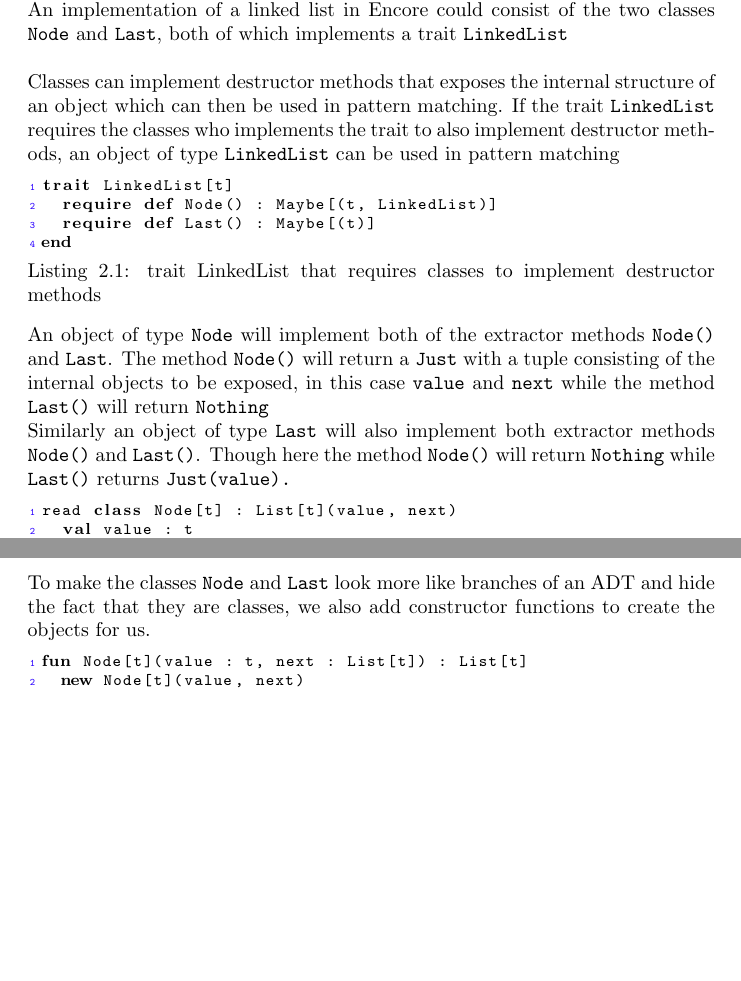
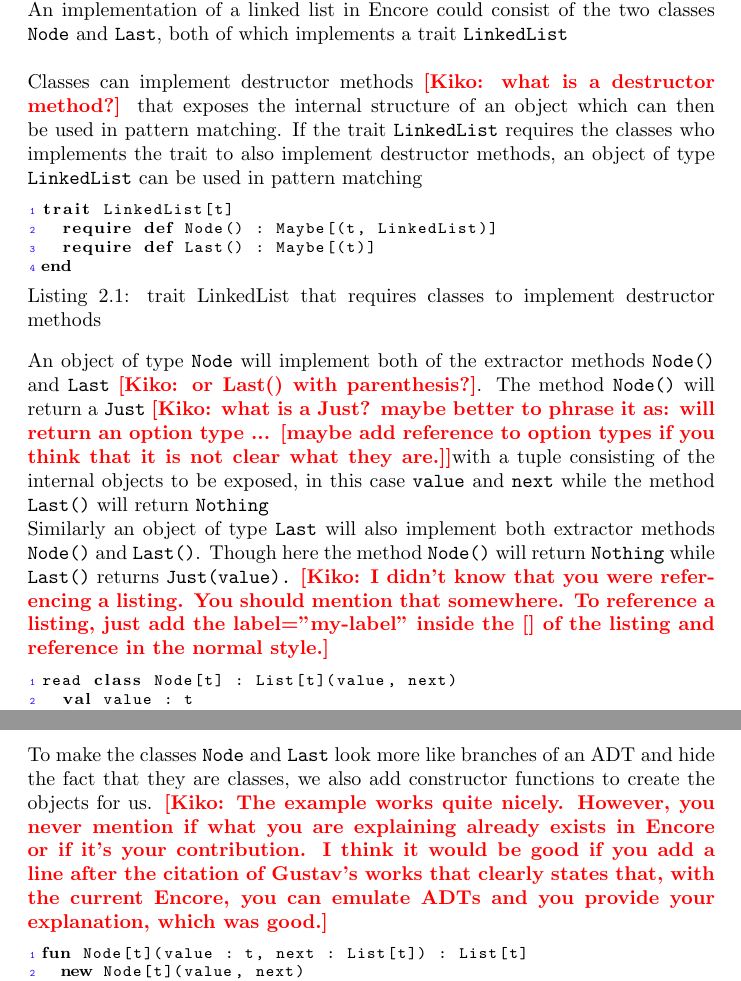
Before and after one commit to MicaelLoberg/thesis, a LaTeX thesis (main.tex): two parts of pages 10 and 11 of 22, joined at a grey line, cut so that both start at the same text, the shorter picture padded with empty space. Compiled offline with pdfLaTeX.

Commit message:
comments on chapter 2

```diff
--- a/main.tex
+++ b/main.tex
@@ -295,7 +295,7 @@ data List = Nil
 \subsection{Encoding scheme}
 \par{\noindent In Encore it is possible to emulate the behaviour of ADTs using a scheme of traits and classes.}\cite{gustavL}%TODO: add reference to Gustav Lundins paper
 \par{\noindent An implementation of a linked list in Encore could consist of the two classes \texttt{Node} and \texttt{Last}, both of which implements a trait \texttt{LinkedList}\\}
-\par{\noindent Classes can implement destructor methods that exposes the internal structure of an object which can then be used in pattern matching. If the trait \texttt{LinkedList} requires the classes who implements the trait to also implement destructor methods, an object of type \texttt{LinkedList} can be used in pattern matching}
+\par{\noindent Classes can implement destructor methods \KIKO{what is a destructor method?} that exposes the internal structure of an object which can then be used in pattern matching. If the trait \texttt{LinkedList} requires the classes who implements the trait to also implement destructor methods, an object of type \texttt{LinkedList} can be used in pattern matching}
 
 \begin{lstlisting}[language=encore,caption={trait LinkedList that requires classes to implement destructor methods}]
 trait LinkedList[t]
@@ -303,9 +303,13 @@ trait LinkedList[t]
   require def Last() : Maybe[(t)]
 end
 \end{lstlisting}
-\par{\noindent An object of type \texttt{Node} will implement both of the extractor methods \texttt{Node()} and \texttt{Last}. The method \texttt{Node()} will return a \texttt{Just} with a tuple consisting of the internal objects to be exposed, in this case \texttt{value} and \texttt{next} while the method \texttt{Last()} will return \texttt{Nothing}}
+\par{\noindent An object of type \texttt{Node} will implement both of the extractor methods \texttt{Node()} and \texttt{Last} \KIKO{or Last() with parenthesis?}. The method \texttt{Node()} will return a \texttt{Just} \KIKO{what is a Just? maybe better to phrase it as: will return an option type ... [maybe add reference to option types if you think that it is not clear what they are.]}with a tuple consisting of the internal objects to be exposed, in this case \texttt{value} and \texttt{next} while the method \texttt{Last()} will return \texttt{Nothing}}
 
 \par{\noindent Similarly an object of type \texttt{Last} will also implement both extractor methods \texttt{Node()} and \texttt{Last()}. Though here the method \texttt{Node()} will return \texttt{Nothing} while \texttt{Last()} returns \texttt{Just(value).}}
+\KIKO{I didn't know that you were referencing a listing. You should mention that somewhere.
+  To reference a listing, just add the label="my-label" inside the [] of the listing and reference
+  in the normal style.}
+
 
 
 \begin{lstlisting}[language=encore,caption={Implementation of Node and Last classes}]
@@ -345,6 +349,8 @@ end
 \end{lstlisting}
 
 \par{\noindent To make the classes \texttt{Node} and \texttt{Last} look more like branches of an ADT and hide the fact that they are classes, we also add constructor functions to create the objects for us.}
+\KIKO{The example works quite nicely. However, you never mention if what you are explaining already exists in Encore or if it's your contribution. I think it would be good if you add a line after the citation of Gustav's works that clearly states that, with the current Encore, you can emulate ADTs and you provide your explanation, which was good.}
+
 
 \begin{lstlisting}[language=encore,caption={Constructor functions for Node and Last}]
 fun Node[t](value : t, next : List[t]) : List[t]
```
Also changed, not shown: main.pdf, main.tex (3 more changed lines).
